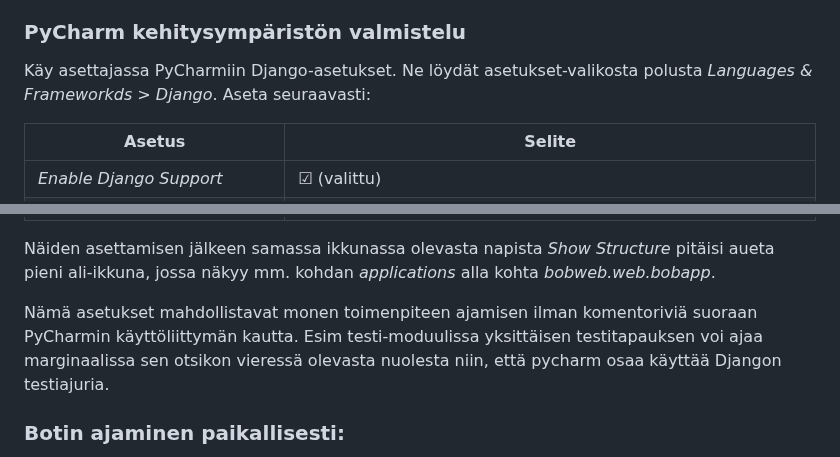
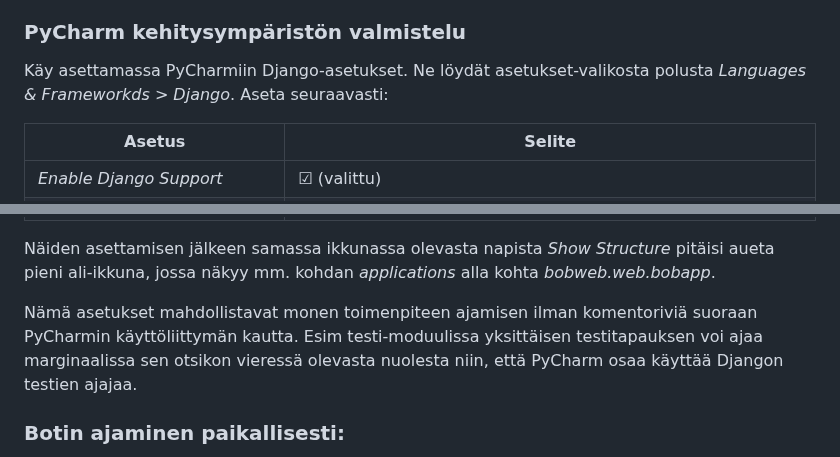
Before and after one commit to M4R774/bobweb2, a Markdown page: README.md, 2 parts joined by grey strips. Rendered like a GitHub page.

Commit message:
#206 fixed few typos

```diff
--- a/README.md
+++ b/README.md
@@ -73,7 +73,7 @@ Seuraavat ohjelmat tulee olla asennettuna:
 
 ### PyCharm kehitysympäristön valmistelu
 
-Käy asettajassa PyCharmiin Django-asetukset. Ne löydät asetukset-valikosta polusta _Languages & Frameworkds > Django_. Aseta seuraavasti:
+Käy asettamassa PyCharmiin Django-asetukset. Ne löydät asetukset-valikosta polusta _Languages & Frameworkds > Django_. Aseta seuraavasti:
 
 | Asetus                          | Selite                                                              |
 |---------------------------------|---------------------------------------------------------------------|
@@ -85,7 +85,7 @@ Käy asettajassa PyCharmiin Django-asetukset. Ne löydät asetukset-valikosta po
 
 Näiden asettamisen jälkeen samassa ikkunassa olevasta napista _Show Structure_ pitäisi aueta pieni ali-ikkuna, jossa näkyy mm. kohdan _applications_ alla kohta _bobweb.web.bobapp_.
 
-Nämä asetukset mahdollistavat monen toimenpiteen ajamisen ilman komentoriviä suoraan PyCharmin käyttöliittymän kautta. Esim testi-moduulissa yksittäisen testitapauksen voi ajaa marginaalissa sen otsikon vieressä olevasta nuolesta niin, että pycharm osaa käyttää Djangon testiajuria.
+Nämä asetukset mahdollistavat monen toimenpiteen ajamisen ilman komentoriviä suoraan PyCharmin käyttöliittymän kautta. Esim testi-moduulissa yksittäisen testitapauksen voi ajaa marginaalissa sen otsikon vieressä olevasta nuolesta niin, että PyCharm osaa käyttää Djangon testien ajajaa.
 
 ### Botin ajaminen paikallisesti:
 
```
